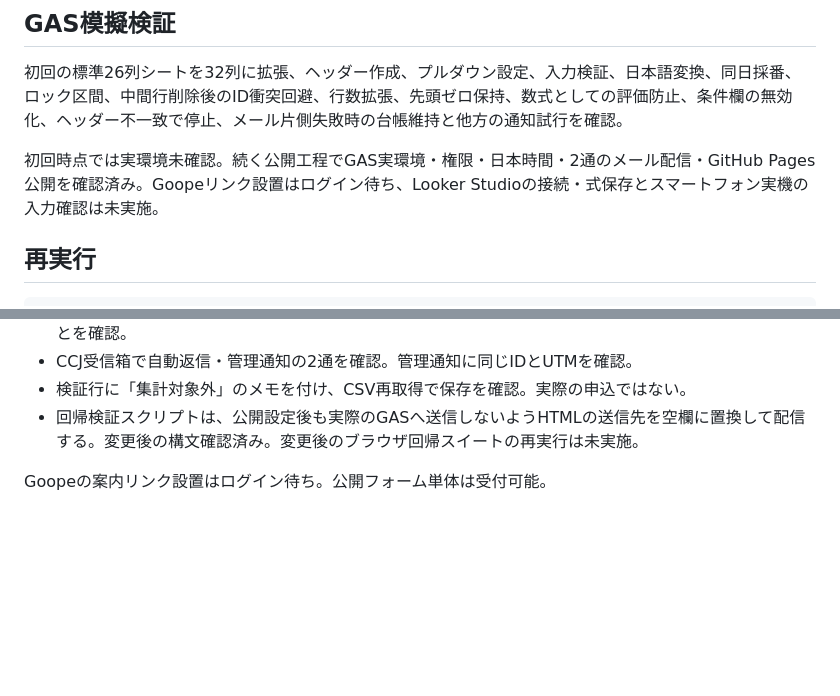
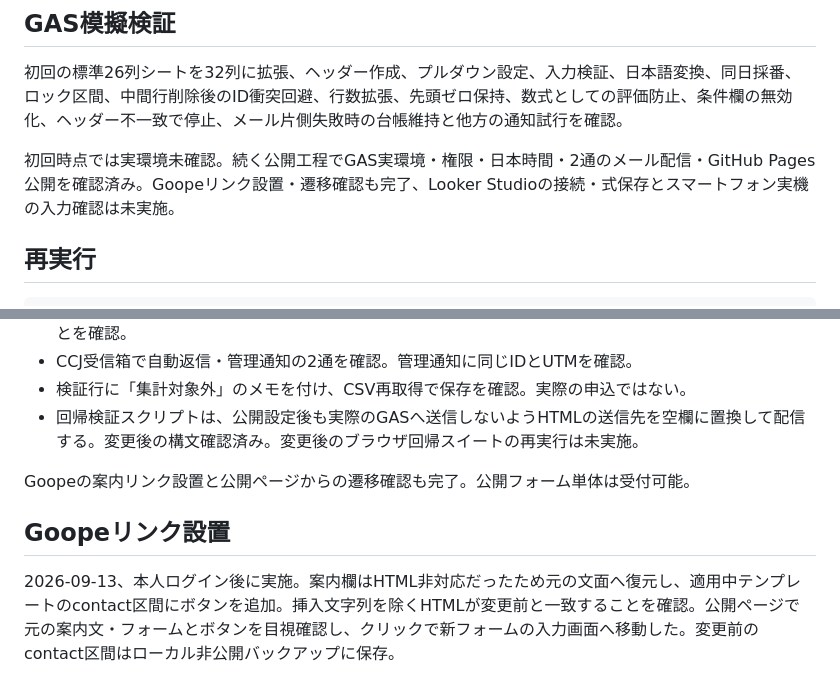
Before and after one commit to ccjcapoeira/ccj-inquiry-form, a Markdown page: verification/結果.md, 2 parts joined by grey strips. Drawn GitHub-style; blank space fills up the shorter version.

```diff
--- a/verification/結果.md
+++ b/verification/結果.md
@@ -35,7 +35,7 @@
 
 初回の標準26列シートを32列に拡張、ヘッダー作成、プルダウン設定、入力検証、日本語変換、同日採番、ロック区間、中間行削除後のID衝突回避、行数拡張、先頭ゼロ保持、数式としての評価防止、条件欄の無効化、ヘッダー不一致で停止、メール片側失敗時の台帳維持と他方の通知試行を確認。
 
-初回時点では実環境未確認。続く公開工程でGAS実環境・権限・日本時間・2通のメール配信・GitHub Pages公開を確認済み。Goopeリンク設置はログイン待ち、Looker Studioの接続・式保存とスマートフォン実機の入力確認は未実施。
+初回時点では実環境未確認。続く公開工程でGAS実環境・権限・日本時間・2通のメール配信・GitHub Pages公開を確認済み。Goopeリンク設置・遷移確認も完了、Looker Studioの接続・式保存とスマートフォン実機の入力確認は未実施。
 
 ## 再実行
 
@@ -67,4 +67,8 @@ NODE_PATH=/Users/kuboyamatakeshi/.cache/codex-runtimes/codex-primary-runtime/dep
 - 検証行に「集計対象外」のメモを付け、CSV再取得で保存を確認。実際の申込ではない。
 - 回帰検証スクリプトは、公開設定後も実際のGASへ送信しないようHTMLの送信先を空欄に置換して配信する。変更後の構文確認済み。変更後のブラウザ回帰スイートの再実行は未実施。
 
-Goopeの案内リンク設置はログイン待ち。公開フォーム単体は受付可能。
+Goopeの案内リンク設置と公開ページからの遷移確認も完了。公開フォーム単体は受付可能。
+
+## Goopeリンク設置
+
+2026-09-13、本人ログイン後に実施。案内欄はHTML非対応だったため元の文面へ復元し、適用中テンプレートのcontact区間にボタンを追加。挿入文字列を除くHTMLが変更前と一致することを確認。公開ページで元の案内文・フォームとボタンを目視確認し、クリックで新フォームの入力画面へ移動した。変更前のcontact区間はローカル非公開バックアップに保存。
```
Also changed, not shown: README.md (+2 -2 lines), docs/セットアップ手順.md (+8 -4 lines).
